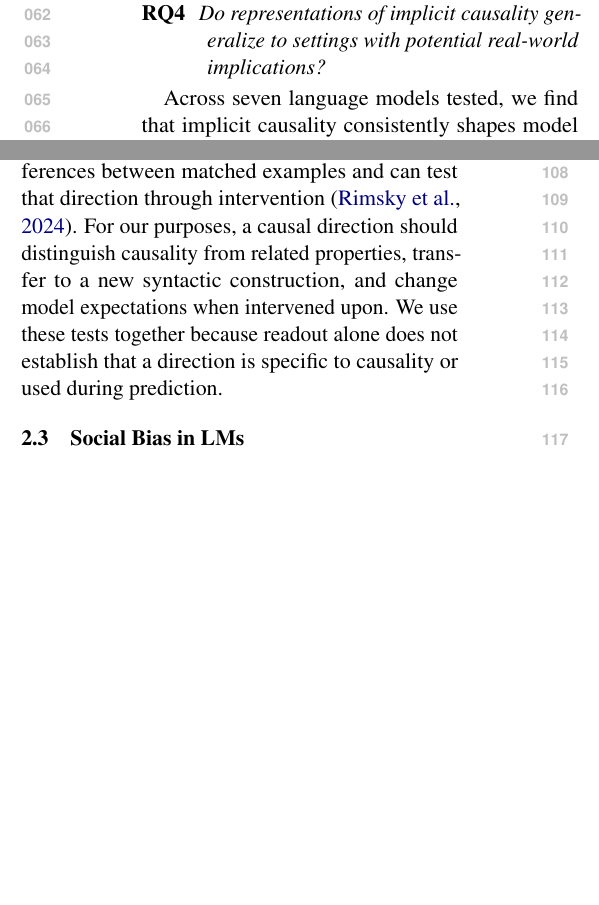
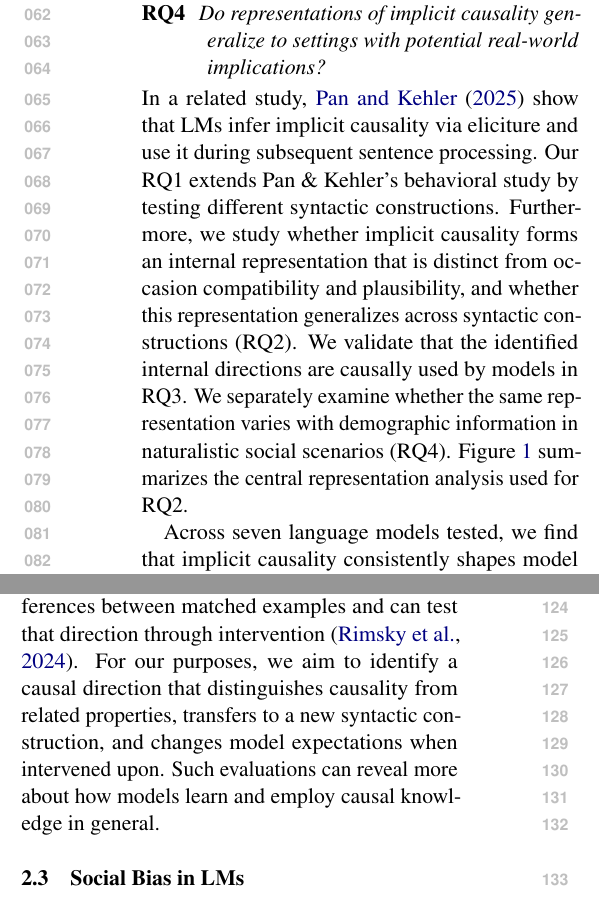
Before and after one commit to SusanWYS/Formatting-Instructions-For-NeurIPS-2026-2-, a LaTeX paper (acl/acl_latex.tex): two parts of the columns of page 2 of 24, joined at a grey line, cut so that both start at the same text, the shorter picture padded with empty space. Compiled offline with pdfLaTeX.

Commit message:
Updates from Overleaf

```diff
--- a/acl/acl_latex.tex
+++ b/acl/acl_latex.tex
@@ -55,7 +55,7 @@ We study implicit causal inference in LMs through four research questions:
   \item[\textbf{RQ3}] \textit{Does the identified internal representation causally influence downstream sentence processing?}
   \item[\textbf{RQ4}] \textit{Do representations of implicit causality generalize to settings with potential real-world implications?}
 \end{description}
-% In a related study, \citet{pan-kehler-2025-pragmatic} show that LMs infer implicit causality via eliciture and use it during subsequent sentence processing (akin to our RQ1). RQ1 extends Pan \& Kehler's behavioral study by testing different syntactic constructions. Furthermore, we study whether implicit causality forms an internal representation that is distinct from occasion compatibility and plausibility, and whether this representation generalizes across syntactic constructions (RQ2). We validate that the identified internal directions are causally used by models in RQ3. We separately examine whether the same representation varies with demographic information in naturalistic social scenarios (RQ4). Figure~\ref{fig:caa-method} summarizes the central representation analysis used for RQ2.
+In a related study, \citet{pan-kehler-2025-pragmatic} show that LMs infer implicit causality via eliciture and use it during subsequent sentence processing. Our RQ1 extends Pan \& Kehler's behavioral study by testing different syntactic constructions. Furthermore, we study whether implicit causality forms an internal representation that is distinct from occasion compatibility and plausibility, and whether this representation generalizes across syntactic constructions (RQ2). We validate that the identified internal directions are causally used by models in RQ3. We separately examine whether the same representation varies with demographic information in naturalistic social scenarios (RQ4). Figure~\ref{fig:caa-method} summarizes the central representation analysis used for RQ2.
 
 Across seven language models tested, we find that implicit causality consistently shapes model behavior and is reflected in internal representations that generalize across linguistic constructions. These representations causally influence downstream sentence processing and vary systematically with demographic descriptions. More broadly, this study reveals how LMs represent causal relationships that are inferred rather than stated,
 % Our results can shed light on how models construct internal world models, how their nonliteral inferences align with human cognition, and whether these representations encode systematic biases with
@@ -68,7 +68,7 @@ What a sentence communicates can go beyond its literal content. Conversational i
 
 \subsection{Neural Representations of Knowledge}
 
-Behavioral success alone does not show how a model arrives at an answer. Probes can recover properties from hidden activations, but high probe accuracy can reflect what the probe learns as well as what the model already represents \citep{hewitt-liang-2019-designing}. Other work finds linear representations of changing entity states and fine-grained event plausibility \citep{li-etal-2021-implicit,lepori-etal-2026-fantasy}. Contrastive Activation Addition (CAA) identifies a direction by averaging activation differences between matched examples and can test that direction through intervention \citep{rimsky-etal-2024-steering}. For our purposes, a causal direction should distinguish causality from related properties, transfer to a new syntactic construction, and change model expectations when intervened upon. We use these tests together because readout alone does not establish that a direction is specific to causality or used during prediction.
+Behavioral success alone does not show how a model arrives at an answer. Probes can recover properties from hidden activations, but high probe accuracy can reflect what the probe learns as well as what the model already represents \citep{hewitt-liang-2019-designing}. Other work finds linear representations of changing entity states and fine-grained event plausibility \citep{li-etal-2021-implicit,lepori-etal-2026-fantasy}. Contrastive Activation Addition (CAA) identifies a direction by averaging activation differences between matched examples and can test that direction through intervention \citep{rimsky-etal-2024-steering}. For our purposes, we aim to identify a causal direction that distinguishes causality from related properties, transfers to a new syntactic construction, and changes model expectations when intervened upon. Such evaluations can reveal more about how models learn and employ causal knowledge in general.
 
 \subsection{Social Bias in LMs}
 
```
Also changed, not shown: acl/acl_latex.tex (5 more changed lines).
